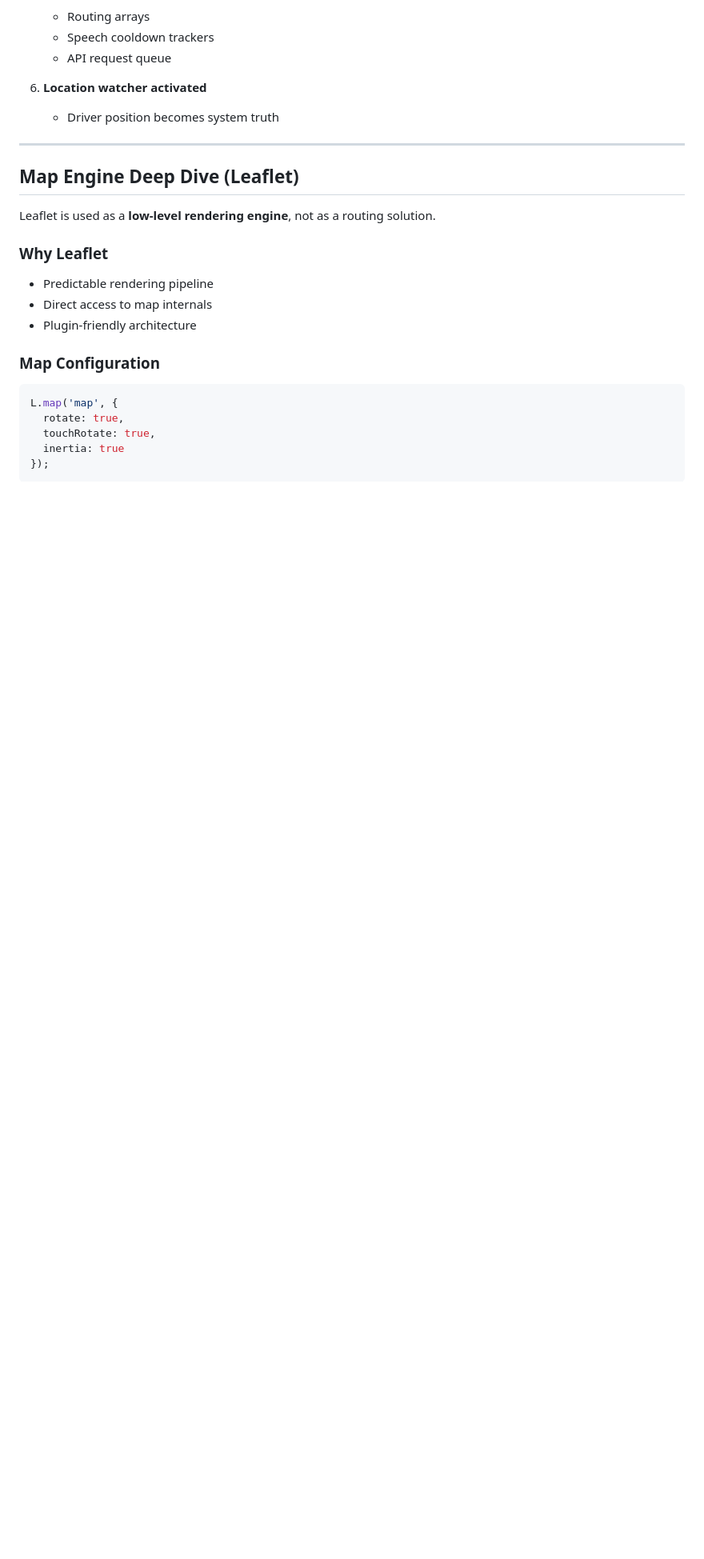
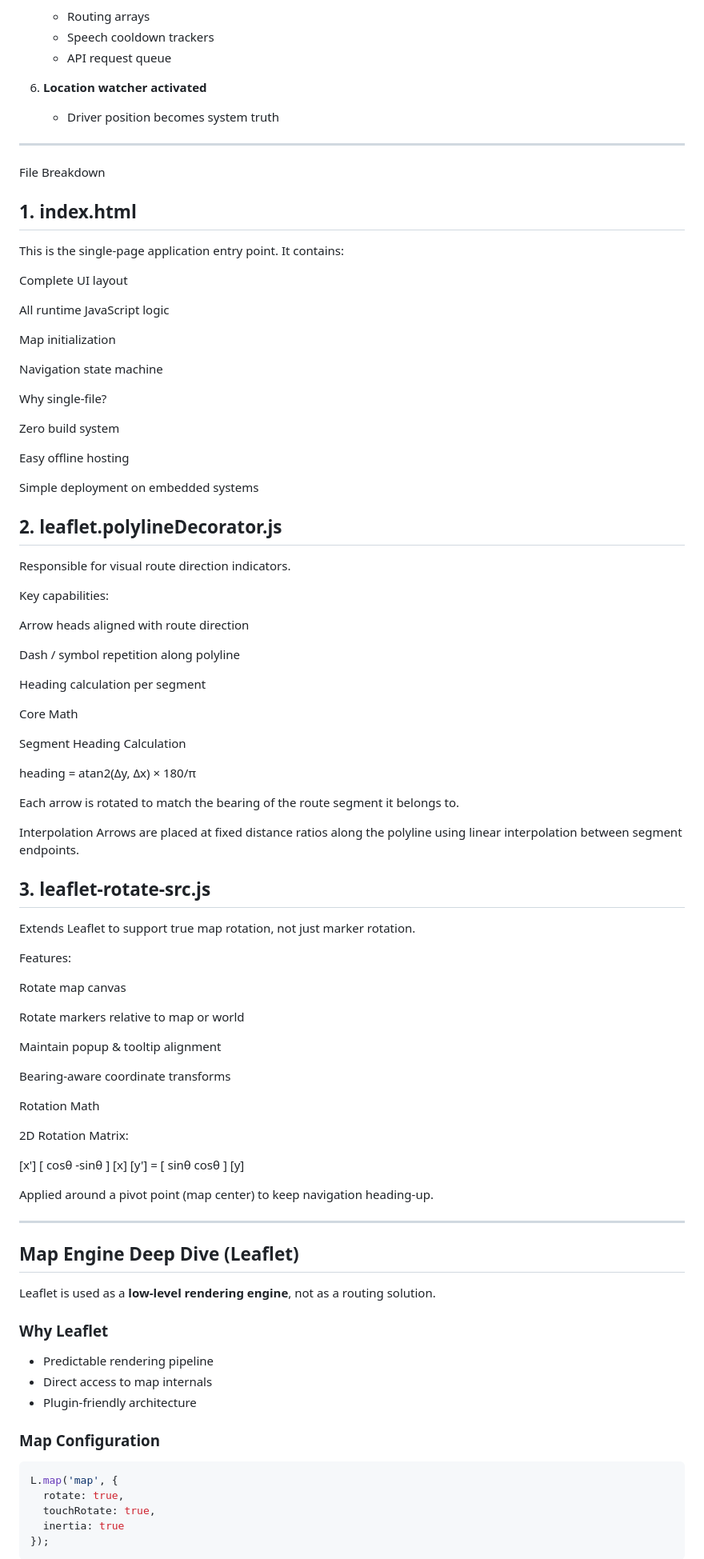
Before and after one commit to Aaswat01/simulation, a Markdown page: README.md, the part around one of its changes. Shown at 80% size. Rendered like a GitHub page; blank space fills up the shorter version.

```diff
--- a/README.md
+++ b/README.md
@@ -99,7 +111,75 @@ The system is intentionally **flat‑structured** to simplify onboarding and deb
    * Driver position becomes system truth
 
 ---
+File Breakdown
 
+## 1. index.html
+
+This is the single‑page application entry point. It contains:
+
+Complete UI layout
+
+All runtime JavaScript logic
+
+Map initialization
+
+Navigation state machine
+
+Why single‑file?
+
+Zero build system
+
+Easy offline hosting
+
+Simple deployment on embedded systems
+
+## 2. leaflet.polylineDecorator.js
+
+Responsible for visual route direction indicators.
+
+Key capabilities:
+
+Arrow heads aligned with route direction
+
+Dash / symbol repetition along polyline
+
+Heading calculation per segment
+
+Core Math
+
+Segment Heading Calculation
+
+heading = atan2(Δy, Δx) × 180/π
+
+Each arrow is rotated to match the bearing of the route segment it belongs to.
+
+Interpolation
+Arrows are placed at fixed distance ratios along the polyline using linear interpolation between segment endpoints.
+
+## 3. leaflet-rotate-src.js
+
+Extends Leaflet to support true map rotation, not just marker rotation.
+
+Features:
+
+Rotate map canvas
+
+Rotate markers relative to map or world
+
+Maintain popup & tooltip alignment
+
+Bearing‑aware coordinate transforms
+
+Rotation Math
+
+2D Rotation Matrix:
+
+[x']   [ cosθ  -sinθ ] [x]
+[y'] = [ sinθ   cosθ ] [y]
+
+Applied around a pivot point (map center) to keep navigation heading‑up.
+
+---
 ## Map Engine Deep Dive (Leaflet)
 
 Leaflet is used as a **low‑level rendering engine**, not as a routing solution.
```
Also changed, not shown: other parts of README.md (+26 -33 lines).
